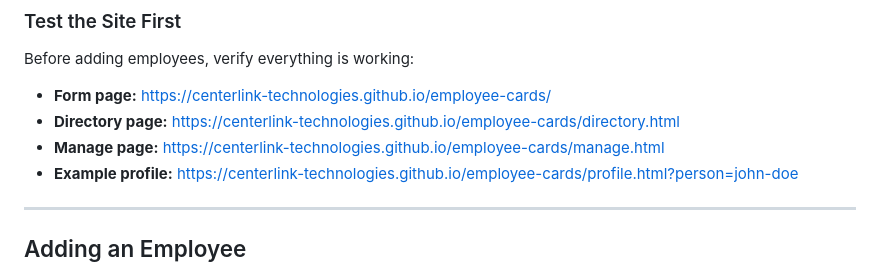
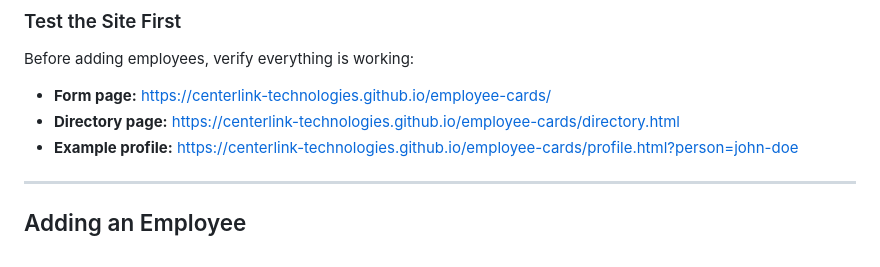
Before and after one commit to Centerlink-Technologies/employee-cards, a Markdown page: README.md, the part around the change. Rendered like a GitHub page.

Commit message:
Revise README for Employee Cards Directory
Removed reference to manage.html as it's not needed.

```diff
--- a/README.md
+++ b/README.md
@@ -53,7 +53,6 @@ Before adding employees, verify everything is working:
 
 - **Form page:** https://centerlink-technologies.github.io/employee-cards/
 - **Directory page:** https://centerlink-technologies.github.io/employee-cards/directory.html
-- **Manage page:** https://centerlink-technologies.github.io/employee-cards/manage.html
 - **Example profile:** https://centerlink-technologies.github.io/employee-cards/profile.html?person=john-doe
 
 ---
```
